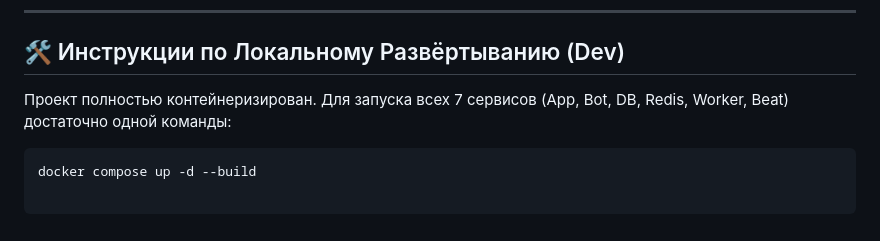
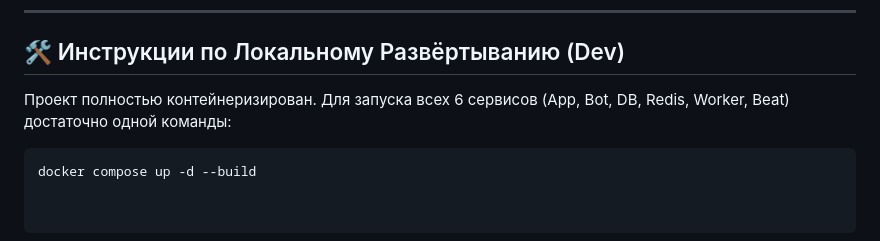
Before and after one commit to vitalivo/task_manager_telegram, a Markdown page: README.md, the part around the change. GitHub-like rendering.

````diff
--- a/README.md
+++ b/README.md
@@ -49,7 +49,7 @@
 
 ## 🛠️ Инструкции по Локальному Развёртыванию (Dev)
 
-Проект полностью контейнеризирован. Для запуска всех 7 сервисов (App, Bot, DB, Redis, Worker, Beat) достаточно одной команды:
+Проект полностью контейнеризирован. Для запуска всех 6 сервисов (App, Bot, DB, Redis, Worker, Beat) достаточно одной команды:
 
 ```bash
 docker compose up -d --build
````
